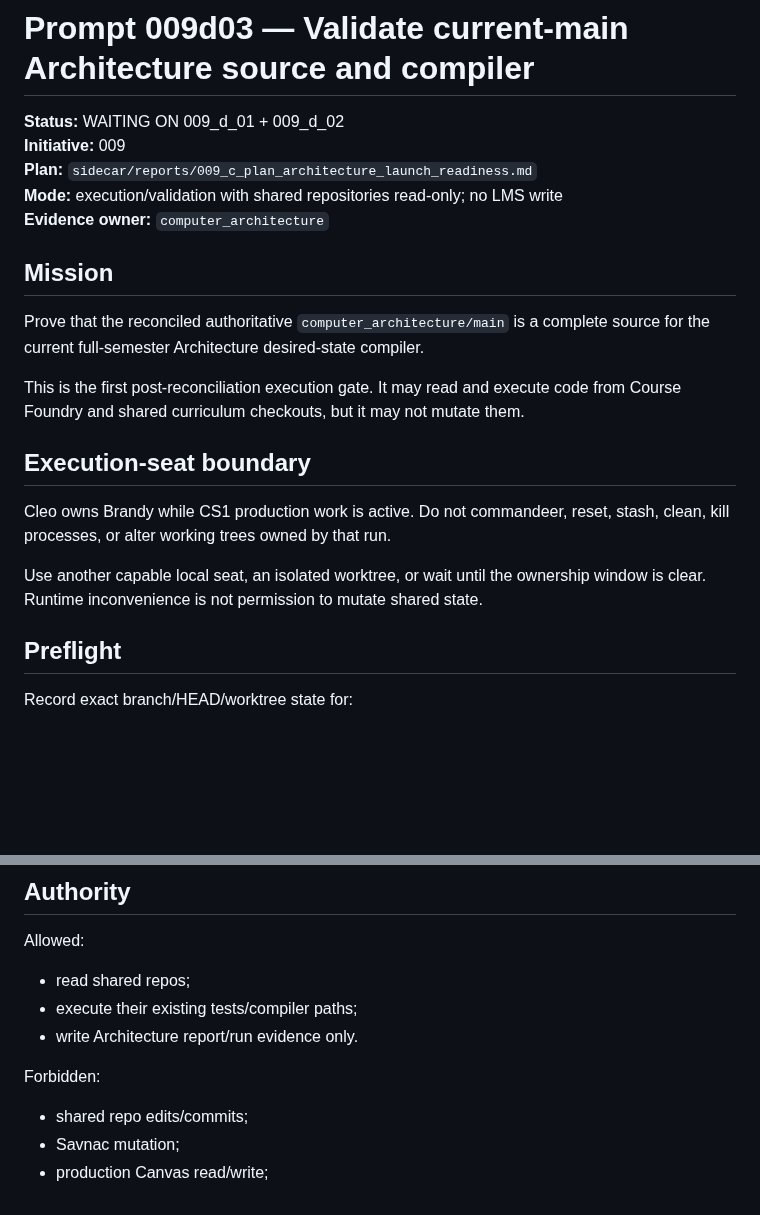
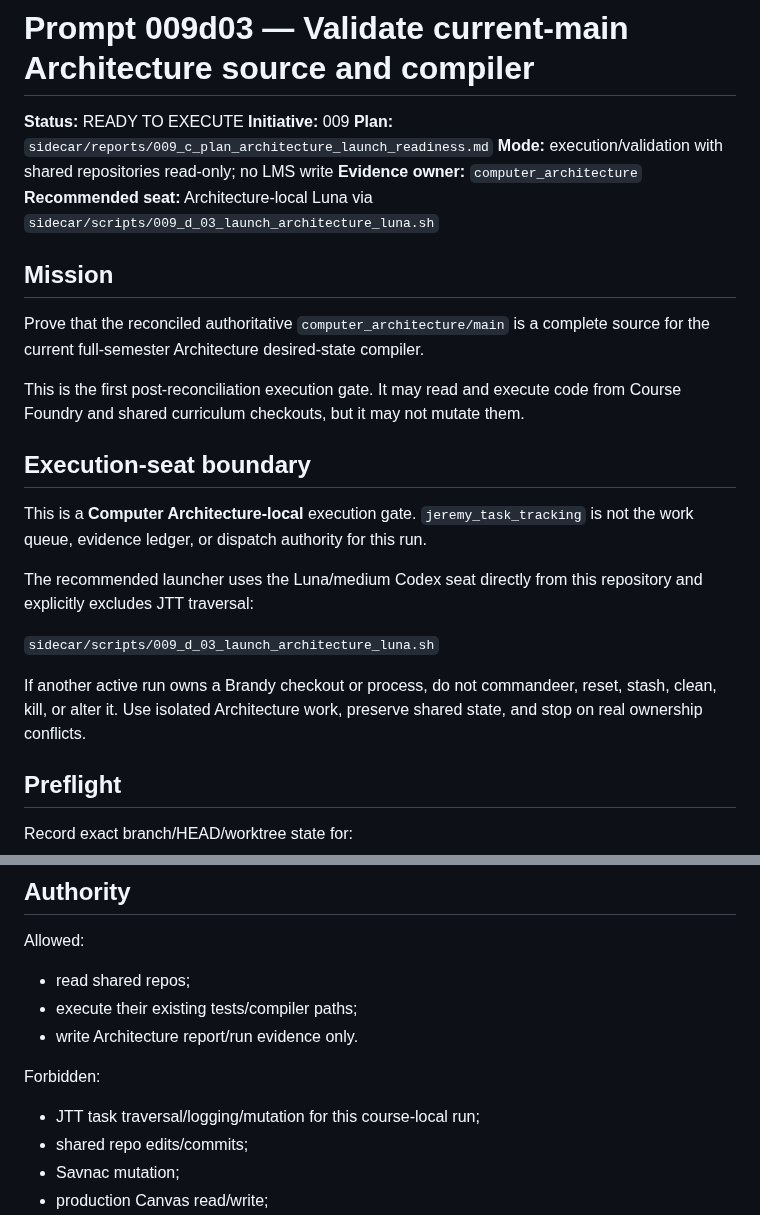
Before and after one commit to jeremy-evert/computer_architecture, a Markdown page: sidecar/prompts/009_d_03_validate_current_main_compiler.md, 2 parts joined by grey strips. Rendered like a GitHub page; blank space fills up the shorter version.

Commit message:
Release Architecture 009 d03 for local Luna execution

```diff
--- a/sidecar/prompts/009_d_03_validate_current_main_compiler.md
+++ b/sidecar/prompts/009_d_03_validate_current_main_compiler.md
@@ -1,10 +1,11 @@
 # Prompt 009d03 — Validate current-main Architecture source and compiler
 
-**Status:** WAITING ON 009_d_01 + 009_d_02
+**Status:** READY TO EXECUTE
 **Initiative:** 009
 **Plan:** `sidecar/reports/009_c_plan_architecture_launch_readiness.md`
 **Mode:** execution/validation with shared repositories read-only; no LMS write
 **Evidence owner:** `computer_architecture`
+**Recommended seat:** Architecture-local Luna via `sidecar/scripts/009_d_03_launch_architecture_luna.sh`
 
 ## Mission
 
@@ -14,9 +15,13 @@ This is the first post-reconciliation execution gate. It may read and execute co
 
 ## Execution-seat boundary
 
-Cleo owns Brandy while CS1 production work is active. Do not commandeer, reset, stash, clean, kill processes, or alter working trees owned by that run.
+This is a **Computer Architecture-local** execution gate. `jeremy_task_tracking` is not the work queue, evidence ledger, or dispatch authority for this run.
 
-Use another capable local seat, an isolated worktree, or wait until the ownership window is clear. Runtime inconvenience is not permission to mutate shared state.
+The recommended launcher uses the Luna/medium Codex seat directly from this repository and explicitly excludes JTT traversal:
+
+`sidecar/scripts/009_d_03_launch_architecture_luna.sh`
+
+If another active run owns a Brandy checkout or process, do not commandeer, reset, stash, clean, kill, or alter it. Use isolated Architecture work, preserve shared state, and stop on real ownership conflicts.
 
 ## Preflight
 
@@ -95,6 +100,7 @@ Allowed:
 
 Forbidden:
 
+- JTT task traversal/logging/mutation for this course-local run;
 - shared repo edits/commits;
 - Savnac mutation;
 - production Canvas read/write;
```
